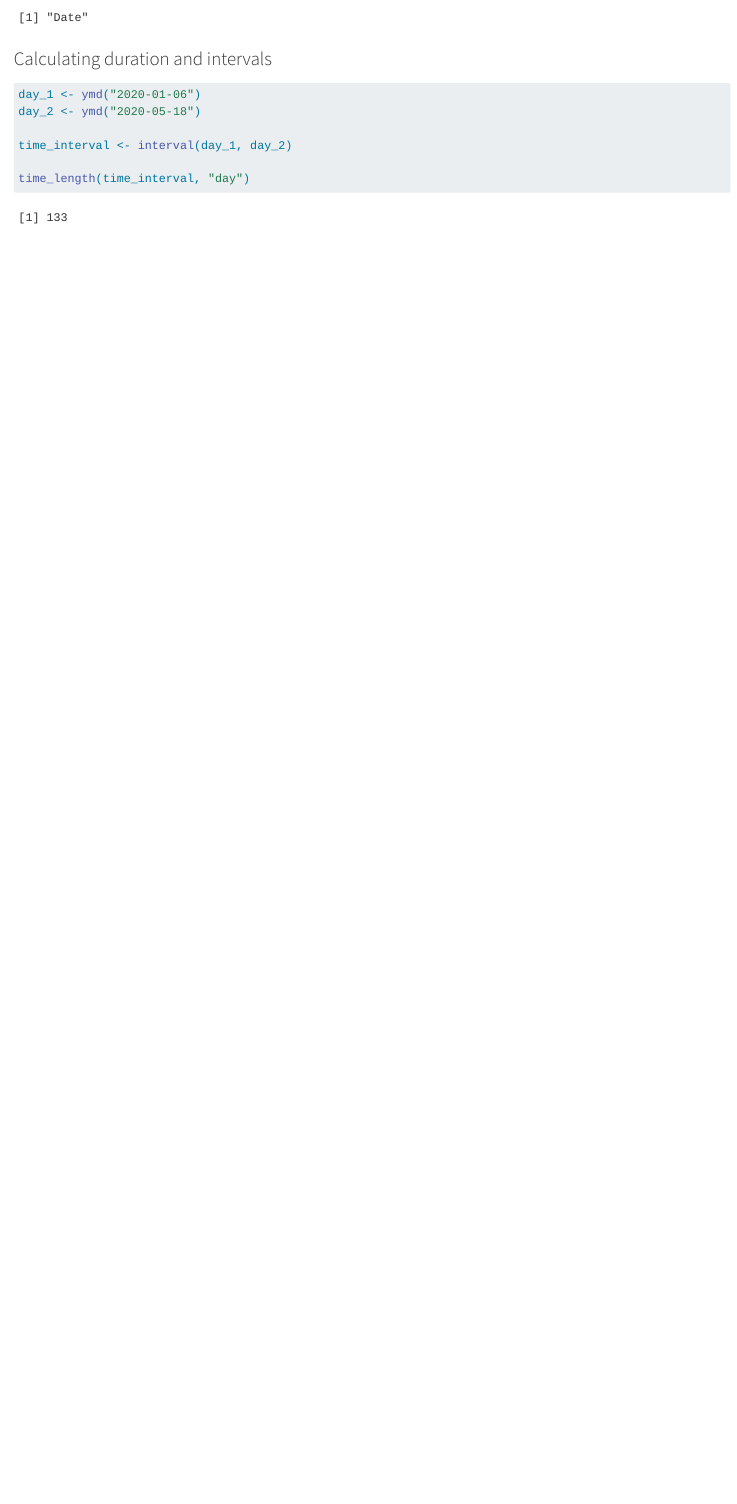
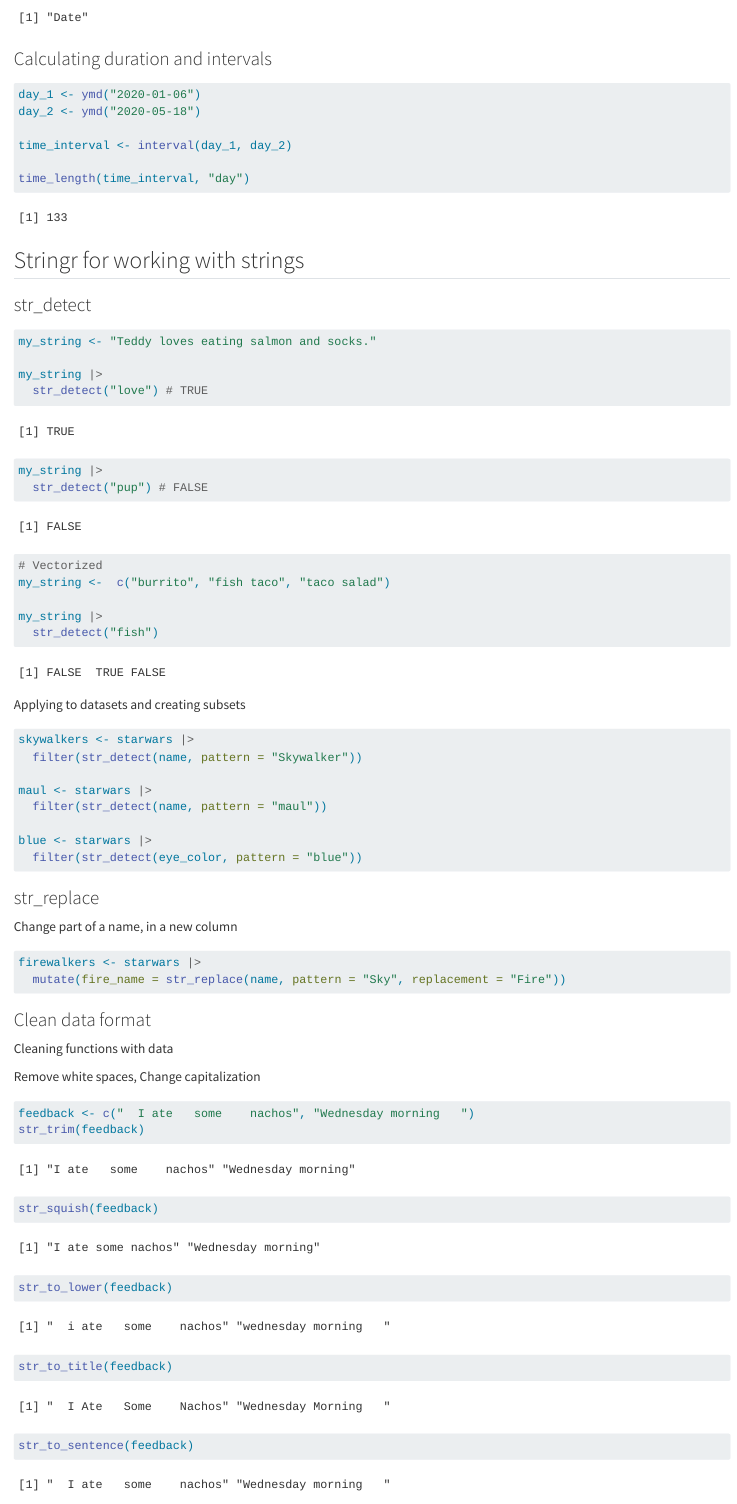
Before and after one commit to ericamarie9016/eds221-day7-comp, a Quarto document (day7-key.qmd): the page in a window 1100 px wide, from 3360 px down. Rendered offline with R 4.5, knitr and Pandoc in place of Quarto, with nearby package versions.

Commit message:
strings, clean data formatting, case_when

````diff
--- a/day7-key.qmd
+++ b/day7-key.qmd
@@ -139,3 +139,64 @@ time_interval <- interval(day_1, day_2)
 time_length(time_interval, "day")
 
 ```
+
+## Stringr for working with strings
+
+### str_detect
+
+```{r}
+my_string <- "Teddy loves eating salmon and socks."
+
+my_string |>
+  str_detect("love") # TRUE
+
+my_string |>
+  str_detect("pup") # FALSE
+
+
+# Vectorized
+my_string <-  c("burrito", "fish taco", "taco salad")
+
+my_string |>
+  str_detect("fish")
+```
+
+Applying to datasets and creating subsets
+
+```{r}
+skywalkers <- starwars |>
+  filter(str_detect(name, pattern = "Skywalker"))
+
+maul <- starwars |>
+  filter(str_detect(name, pattern = "maul"))
+
+blue <- starwars |>
+  filter(str_detect(eye_color, pattern = "blue"))
+```
+
+### str_replace
+
+Change part of a name, in a new column
+
+```{r}
+firewalkers <- starwars |>
+  mutate(fire_name = str_replace(name, pattern = "Sky", replacement = "Fire"))
+```
+
+### Clean data format
+
+Cleaning functions with data
+
+Remove white spaces, Change capitalization
+
+```{r}
+feedback <- c("  I ate   some    nachos", "Wednesday morning   ")
+str_trim(feedback)
+str_squish(feedback)
+
+str_to_lower(feedback)
+str_to_title(feedback)
+str_to_sentence(feedback)
+```
+
+```{r}
````
Also changed, not shown: day7-key.qmd (16 more changed lines).
